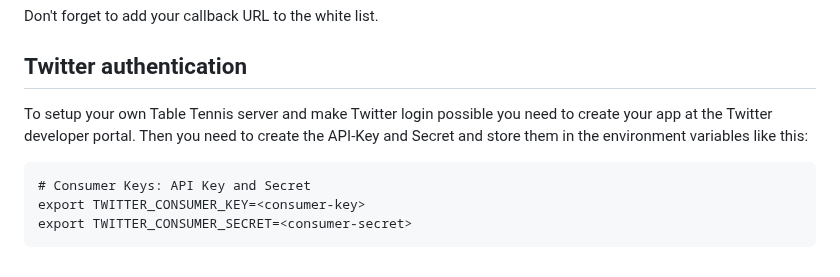
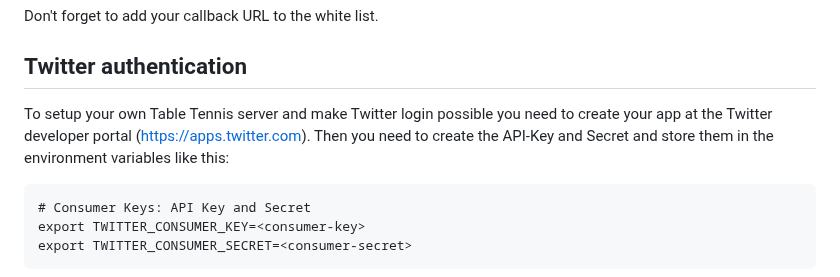
Before and after one commit to etnt/table-tennis, a Markdown page: README.md, the part around the change. Rendered like a GitHub page.

```diff
--- a/README.md
+++ b/README.md
@@ -51,7 +51,7 @@ Don't forget to add your callback URL to the white list.
 ## Twitter authentication
 
 To setup your own Table Tennis server and make Twitter login possible
-you need to create your app at the Twitter developer portal.
+you need to create your app at the Twitter developer portal (https://apps.twitter.com).
 Then you need to create the API-Key and Secret and store them
 in the environment variables like this:
 
```
